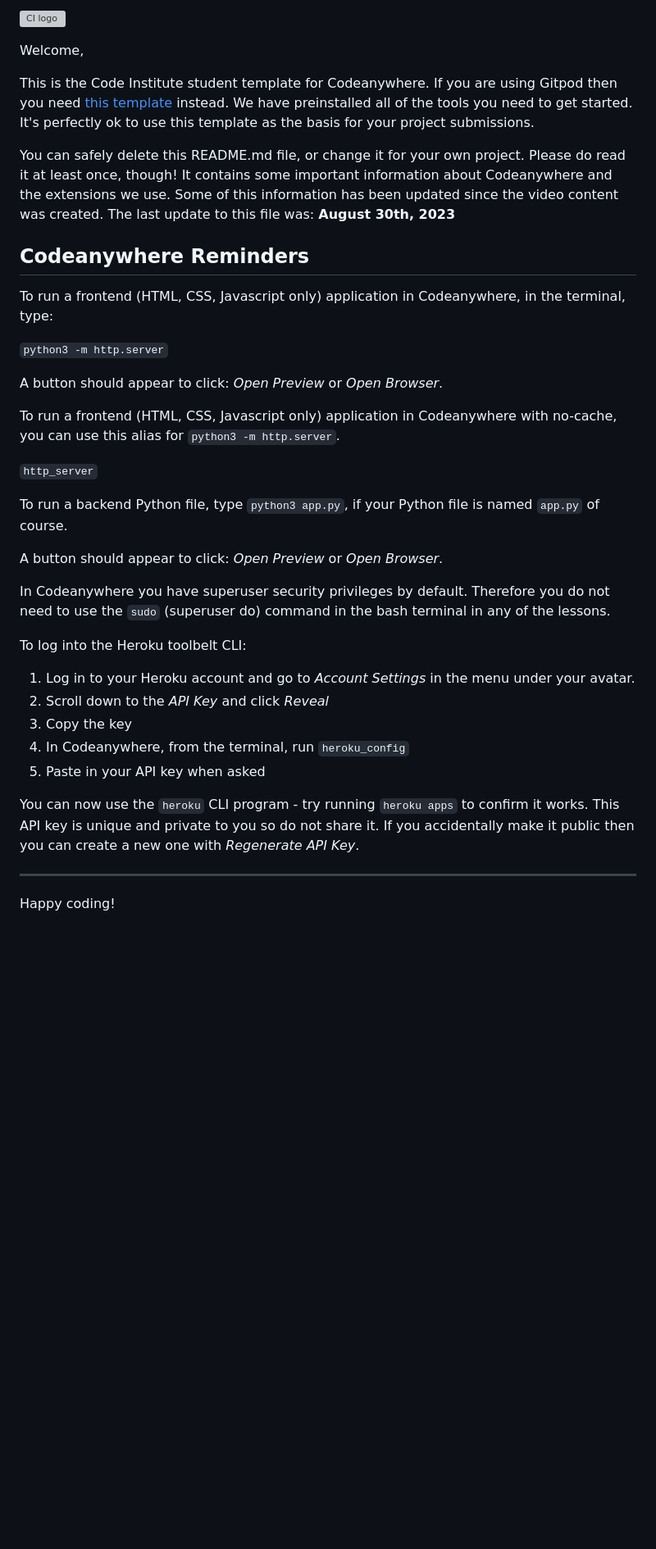
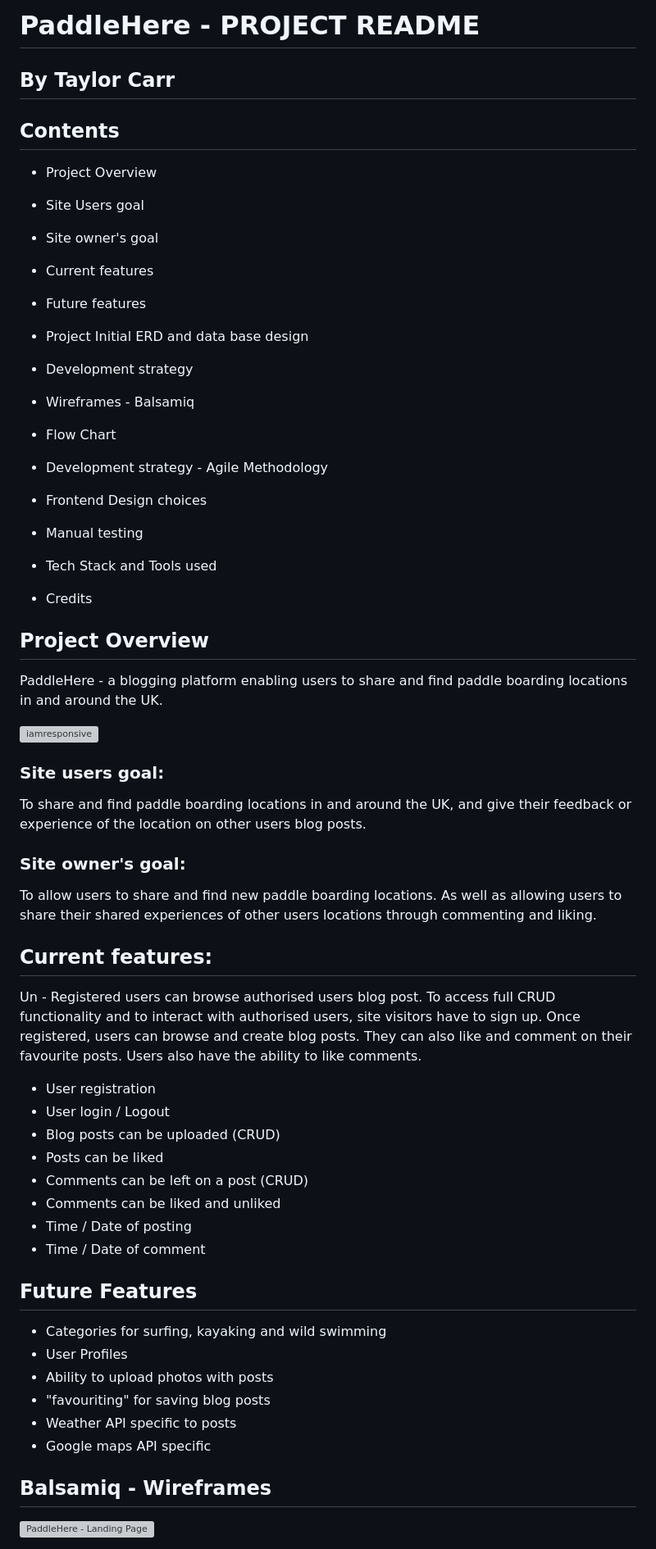
Before and after one commit to Taylor-Carr/Paddle-HERE, a Markdown page: README.md, the part around one of its changes. Shown at 82% size. GitHub-like rendering; blank space fills up the shorter version; grey boxes are pictures that could not be loaded.

```diff
--- a/README.md
+++ b/README.md
@@ -1,39 +1,94 @@
-![CI logo](https://codeinstitute.s3.amazonaws.com/fullstack/ci_logo_small.png)
+# PaddleHere - PROJECT README
 
-Welcome,
+## By  Taylor Carr
 
-This is the Code Institute student template for Codeanywhere. If you are using Gitpod then you need [this template](https://github.com/Code-Institute-Org/gitpod-full-template) instead.  We have preinstalled all of the tools you need to get started. It's perfectly ok to use this template as the basis for your project submissions.
 
-You can safely delete this README.md file, or change it for your own project. Please do read it at least once, though! It contains some important information about Codeanywhere and the extensions we use. Some of this information has been updated since the video content was created. The last update to this file was: **August 30th, 2023**
 
-## Codeanywhere Reminders
+## Contents
 
-To run a frontend (HTML, CSS, Javascript only) application in Codeanywhere, in the terminal, type:
 
-`python3 -m http.server`
 
-A button should appear to click: _Open Preview_ or _Open Browser_.
+-  Project Overview
 
-To run a frontend (HTML, CSS, Javascript only) application in Codeanywhere with no-cache, you can use this alias for `python3 -m http.server`.
+-  Site Users goal
 
-`http_server`
+- Site owner's goal
 
-To run a backend Python file, type `python3 app.py`, if your Python file is named `app.py` of course.
+- Current features
 
-A button should appear to click: _Open Preview_ or _Open Browser_.
+- Future features
 
-In Codeanywhere you have superuser security privileges by default. Therefore you do not need to use the `sudo` (superuser do) command in the bash terminal in any of the lessons.
+- Project Initial ERD and data base design
 
-To log into the Heroku toolbelt CLI:
+- Development strategy
 
-1. Log in to your Heroku account and go to _Account Settings_ in the menu under your avatar.
-2. Scroll down to the _API Key_ and click _Reveal_
-3. Copy the key
-4. In Codeanywhere, from the terminal, run `heroku_config`
-5. Paste in your API key when asked
+- Wireframes - Balsamiq
 
-You can now use the `heroku` CLI program - try running `heroku apps` to confirm it works. This API key is unique and private to you so do not share it. If you accidentally make it public then you can create a new one with _Regenerate API Key_.
+- Flow Chart
 
----
+- Development strategy - Agile Methodology
 
-Happy coding!
+- Frontend Design choices
+
+- Manual testing
+
+- Tech Stack and Tools used
+
+- Credits
+
+
+
+
+## Project Overview
+
+
+PaddleHere - a blogging platform enabling users to share and find paddle boarding locations in and around the UK.
+
+
+
+![iamresponsive](/assets/images/readme/iamresponsive.png)
+
+
+
+### Site users goal:
+To share and find paddle boarding locations in and around the UK, and give their feedback or experience of the location on other users blog posts.
+
+
+### Site owner's goal:
+
+To allow users to share and find new paddle boarding locations. As well as allowing users to share their shared experiences of
+other users locations through commenting and liking.
+
+
+## Current features:
+
+Un - Registered users can browse authorised users blog post. To access full CRUD functionality and to interact with authorised users, site visitors have to sign up. Once registered, users can browse and create blog posts. They can also like and comment on their favourite posts. Users also have the ability to like comments.
+
+-   User registration
+-   User login / Logout
+-   Blog posts can be uploaded (CRUD)
+-   Posts can be liked
+-   Comments can be left on a post (CRUD)
+-   Comments can be liked and unliked
+-   Time / Date of posting
+-   Time / Date of comment
+
+
+
+## Future Features
+
+- Categories for surfing, kayaking and wild swimming
+- User Profiles
+- Ability to upload photos with posts
+- "favouriting" for saving blog posts
+- Weather API specific to posts
+- Google maps API specific
+
+
+## Balsamiq - Wireframes
+
+
+![PaddleHere - Landing Page](/assets/images/readme/wf1.png)
+
+
+
```
Also changed, not shown: other parts of README.md (+105 -0 lines), static/images/readme/kanban ph.png (added), static/images/readme/ph datachsheme.png (added), static/images/readme/ph flowchart.png (added), static/images/readme/wf1.png (added), static/images/readme/wf2.png (added), static/images/readme/wf3.png (added), 6 other files.
